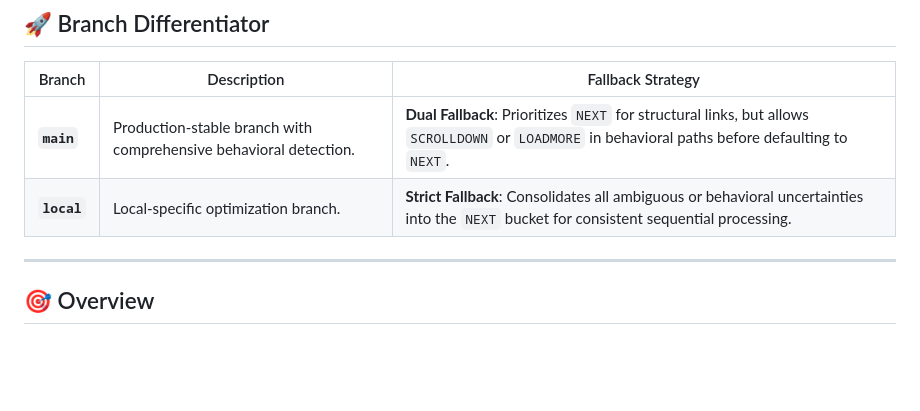
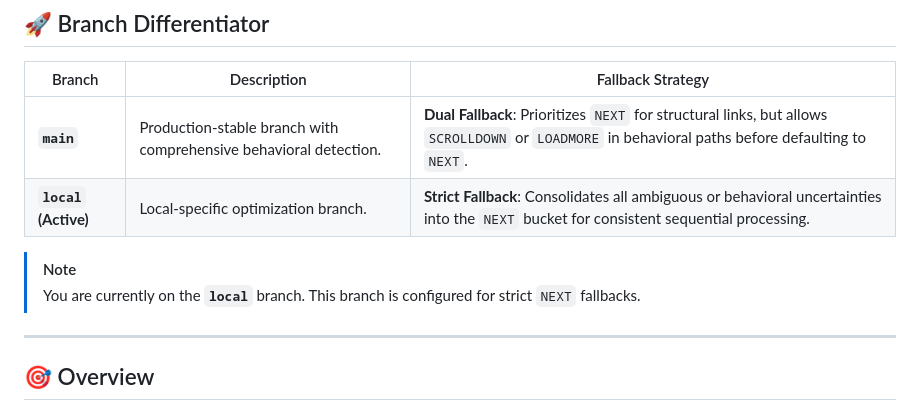
Before and after one commit to Priyansh-03/url-pagination-bucket-detection, a Markdown page: README.md, the part around the change. Drawn GitHub-style; blank space fills up the shorter version.

Commit message:
Set local branch specific README and confirm next fallback

```diff
--- a/README.md
+++ b/README.md
@@ -27,7 +27,10 @@
 | Branch | Description | Fallback Strategy |
 |--------|-------------|-------------------|
 | **`main`** | Production-stable branch with comprehensive behavioral detection. | **Dual Fallback**: Prioritizes `NEXT` for structural links, but allows `SCROLLDOWN` or `LOADMORE` in behavioral paths before defaulting to `NEXT`. |
-| **`local`** | Local-specific optimization branch. | **Strict Fallback**: Consolidates all ambiguous or behavioral uncertainties into the `NEXT` bucket for consistent sequential processing. |
+| **`local` (Active)** | Local-specific optimization branch. | **Strict Fallback**: Consolidates all ambiguous or behavioral uncertainties into the `NEXT` bucket for consistent sequential processing. |
+
+> [!NOTE]
+> You are currently on the **`local`** branch. This branch is configured for strict `NEXT` fallbacks.
 
 ---
 
```
